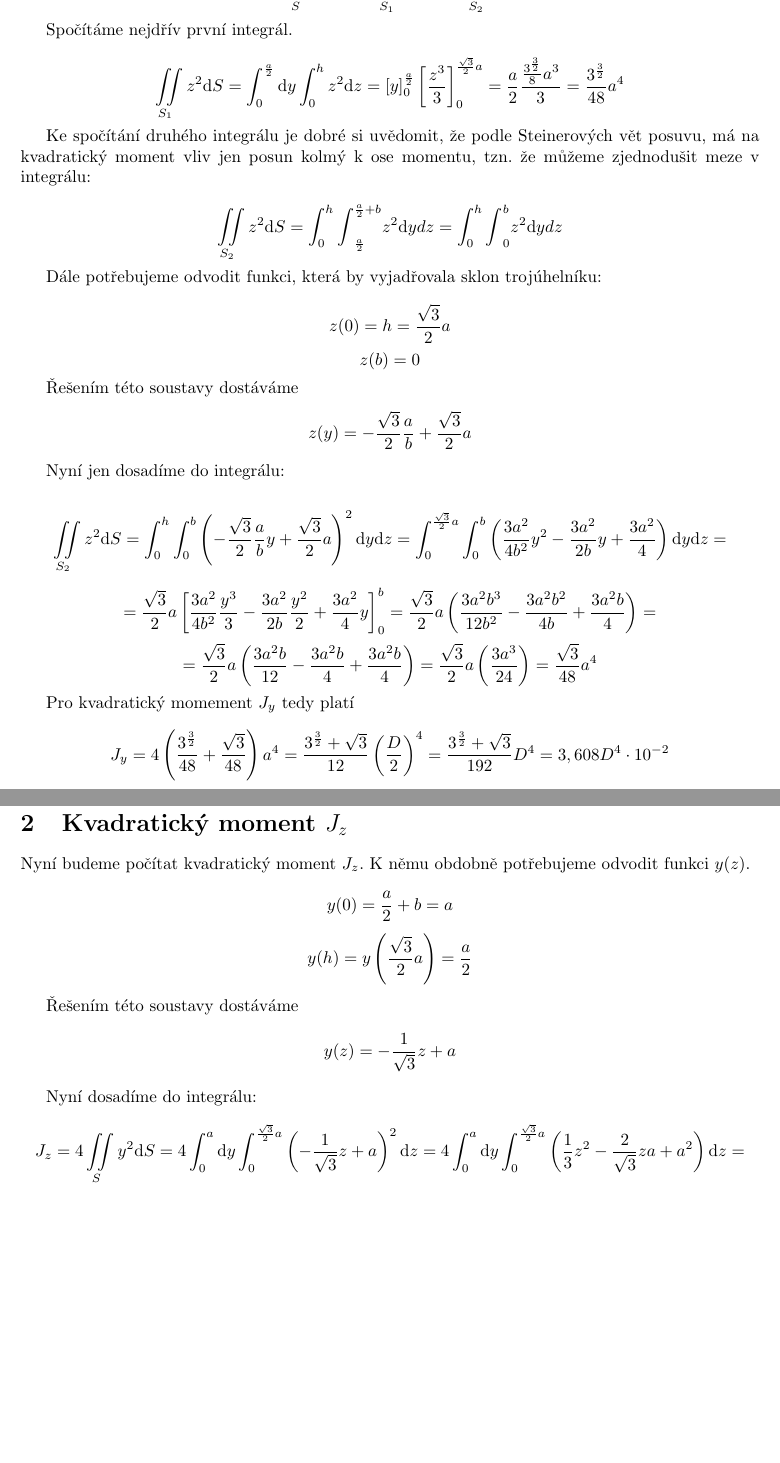
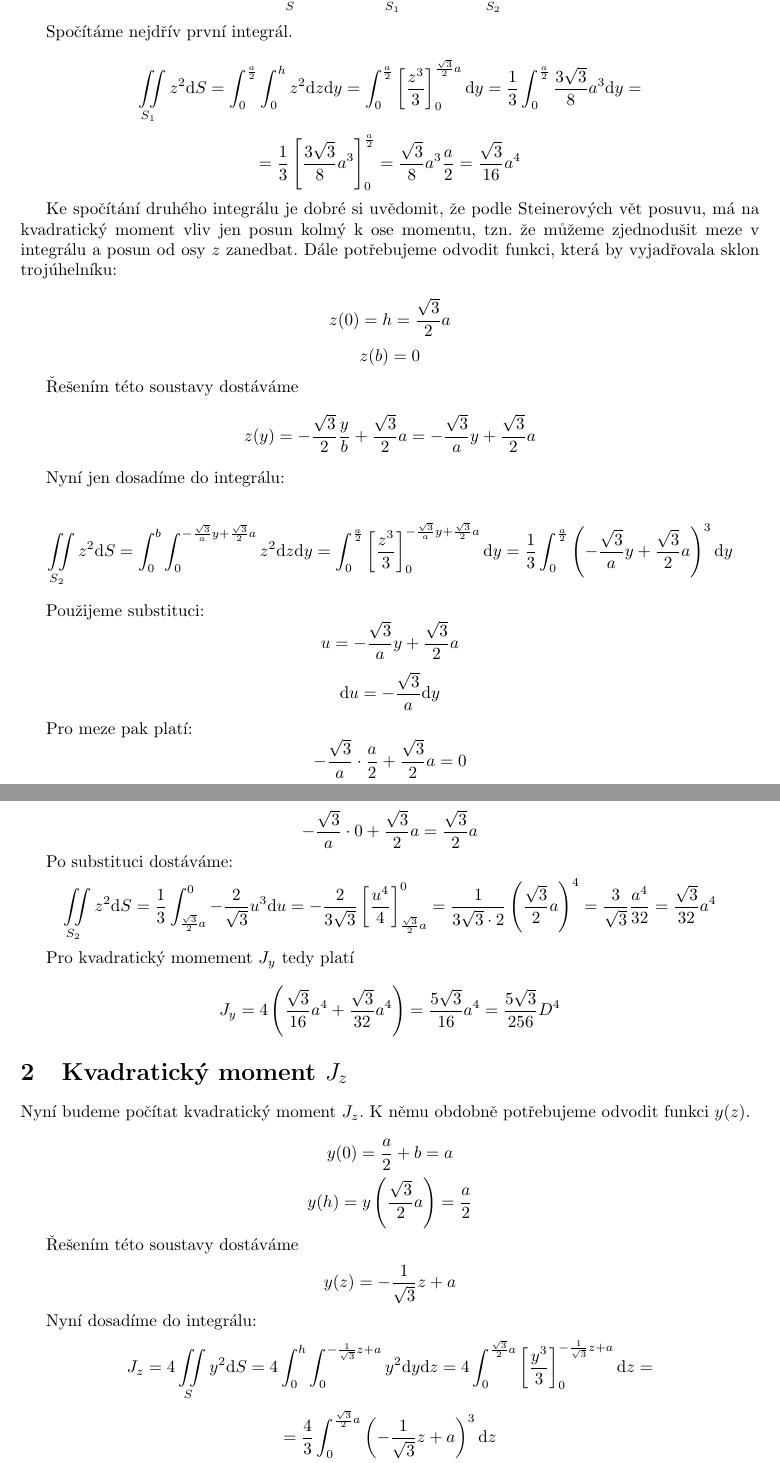
Before and after one commit to matejvondracek/em1, a LaTeX problem sheet (exercise 43/exercise43.tex): two parts of pages 2 and 3 of 3, joined at a grey line, cut so that both start at the same text, the shorter picture padded with empty space. Compiled offline with pdfLaTeX.

Commit message:
correct result

```diff
--- a/exercise 43/exercise43.tex
+++ b/exercise 43/exercise43.tex
@@ -43,39 +43,46 @@ Pro hlavní centrální kvadratické momenty platí:
 \section{Kvadratický moment $J_y$}
 Díky symetrii vždy stačí spočítat jen jeden kvadrant a výsledek vynásobit 4. Budeme počítat nejdřív $J_y$, přičemž rozdělíme obsah na dva: obdélník $S_1$ a trojúhelník $S_2$.
 
-\[ J_y=\iint\limits_{S} z^2\mathrm{d}S = \iint\limits_{S_1} z^2\mathrm{d}S + \iint\limits_{S_2} z^2\mathrm{d}S\]
+\[ J_y=4\iint\limits_{S} z^2\mathrm{d}S = 4\iint\limits_{S_1} z^2\mathrm{d}S + 4\iint\limits_{S_2} z^2\mathrm{d}S\]
 
 Spočítáme nejdřív první integrál.
 
-\[ \iint\limits_{S_1} z^2\mathrm{d}S = \int_{0}^{\frac{a}{2}}\mathrm{d}y \int_{0}^{h} z^2 \mathrm{d}z = \left[y\right]_0^{\frac{a}{2}} \left[\frac{z^3}{3}\right]_0^{\frac{\sqrt{3}}{2}a}
-= \frac{a}{2} \frac{\frac{3^{\frac{3}{2}}}{8}a^3}{3} = \frac{3^{\frac{3}{2}}}{48}a^4\]
+\[ \iint\limits_{S_1} z^2\mathrm{d}S = \int_{0}^{\frac{a}{2}} \int_{0}^{h} z^2 \mathrm{d}z \mathrm{d}y =
+\int_{0}^{\frac{a}{2}}\left[\frac{z^3}{3}\right]_0^{\frac{\sqrt{3}}{2}a} \mathrm{d}y = \frac{1}{3}\int_{0}^{\frac{a}{2}} \frac{3 \sqrt{3}}{8}a^3 \mathrm{d}y =\]
+\[= \frac{1}{3} \left[ \frac{3 \sqrt{3}}{8}a^3 \right]_0^{\frac{a}{2}} = \frac{\sqrt{3}}{8}a^3 \frac{a}{2} = \frac{\sqrt{3}}{16}a^4\]
 
-Ke spočítání druhého integrálu je dobré si uvědomit, že podle Steinerových vět posuvu, má na kvadratický moment vliv jen posun kolmý k ose momentu, tzn. že můžeme zjednodušit meze v integrálu:
-
-\[ \iint\limits_{S_2} z^2\mathrm{d}S = \int_{0}^{h}\mathrm \int_{\frac{a}{2}}^{\frac{a}{2}+b} z^2 \mathrm {d}y{d}z = \int_{0}^{h}\mathrm \int_{0}^{b} z^2 \mathrm {d}y{d}z\]
-
-Dále potřebujeme odvodit funkci, která by vyjadřovala sklon trojúhelníku:
+Ke spočítání druhého integrálu je dobré si uvědomit, že podle Steinerových vět posuvu, má na kvadratický moment vliv jen posun kolmý k ose momentu,
+tzn. že můžeme zjednodušit meze v integrálu a posun od osy $z$ zanedbat. Dále potřebujeme odvodit funkci, která by vyjadřovala sklon trojúhelníku:
 
 \[ z(0)=h=\frac{\sqrt{3}}{2}a \]
 \[ z(b)=0 \]
 
 Řešením této soustavy dostáváme
-\[ z(y)=-\frac{\sqrt{3}}{2}\frac{a}{b}+\frac{\sqrt{3}}{2}a \]
+\[ z(y)=-\frac{\sqrt{3}}{2}\frac{y}{b}+\frac{\sqrt{3}}{2}a = -\frac{\sqrt{3}}{a}y+\frac{\sqrt{3}}{2}a\]
 
 Nyní jen dosadíme do integrálu:
 
-\[ \iint\limits_{S_2} z^2\mathrm{d}S = \int_{0}^{h} \int_{0}^{b} \left(-\frac{\sqrt{3}}{2}\frac{a}{b}y+\frac{\sqrt{3}}{2}a\right)^2 \mathrm{d}y \mathrm{d}z
-= \int_{0}^{\frac{\sqrt{3}}{2}a} \int_{0}^{b} \left(\frac{3a^2}{4b^2}y^2 - \frac{3a^2}{2b}y + \frac{3a^2}{4}\right) \mathrm{d}y \mathrm{d}z =\]
-\[= \frac{\sqrt{3}}{2}a \left[ \frac{3a^2}{4b^2} \frac{y^3}{3} - \frac{3a^2}{2b} \frac{y^2}{2} + \frac{3a^2}{4} y \right]_{0}^{b}
-= \frac{\sqrt{3}}{2}a \left( \frac{3a^2 b^3}{12b^2} - \frac{3a^2 b^2}{4b} + \frac{3a^2 b}{4} \right)=\]
-\[= \frac{\sqrt{3}}{2}a \left( \frac{3a^2 b}{12} - \frac{3a^2 b}{4} + \frac{3a^2 b}{4} \right)
-= \frac{\sqrt{3}}{2}a \left( \frac{3a^3}{24} \right) = \frac{\sqrt{3}}{48} a^4\]
+\[ \iint\limits_{S_2} z^2\mathrm{d}S = \int_{0}^{b}\int_{0}^{-\frac{\sqrt{3}}{a}y+\frac{\sqrt{3}}{2}a} z^2 \mathrm{d}z \mathrm{d}y =
+\int_{0}^{\frac{a}{2}} \left[ \frac{z^3}{3}\right]_0^{-\frac{\sqrt{3}}{a}y+\frac{\sqrt{3}}{2}a} \mathrm{d}y
+= \frac{1}{3} \int_{0}^{\frac{a}{2}} \left(-\frac{\sqrt{3}}{a}y+\frac{\sqrt{3}}{2}a\right)^3 \mathrm{d}y\]
+
+Použijeme substituci:
+\[ u = -\frac{\sqrt{3}}{a}y+\frac{\sqrt{3}}{2}a\]
+\[ \mathrm{d}u = -\frac{\sqrt{3}}{a} \mathrm{d}y\]
+
+Pro meze pak platí:
+\[ -\frac{\sqrt{3}}{a} \cdot \frac{a}{2} + \frac{\sqrt{3}}{2}a = 0\]
+\[ -\frac{\sqrt{3}}{a} \cdot 0 + \frac{\sqrt{3}}{2}a = \frac{\sqrt{3}}{2}a\]
+
+Po substituci dostáváme:
+\[ \iint\limits_{S_2} z^2\mathrm{d}S = \frac{1}{3} \int_{\frac{\sqrt{3}}{2}a}^{0} -\frac{2}{\sqrt{3}}u^3 \mathrm{d}u
+= -\frac{2}{3\sqrt{3}} \left[\frac{u^4}{4}\right]_{\frac{\sqrt{3}}{2}a}^{0} = \frac{1}{3\sqrt{3} \cdot 2}\left(\frac{\sqrt{3}}{2}a\right)^4=
+\frac{3}{\sqrt{3}}\frac{a^4}{32} = \frac{\sqrt{3}}{32}a^4\]
+
 
 Pro kvadratický momement $J_y$ tedy platí
 
-\[ J_y= 4 \left( \frac{3^{\frac{3}{2}}}{48} + \frac{\sqrt{3}}{48} \right) a^4 =
-\frac{3^{\frac{3}{2}}+\sqrt{3}}{12} \left( \frac{D}{2}\right)^4 = \frac{3^{\frac{3}{2}}+\sqrt{3}}{192} D^4
-= 3,608 D^4 \cdot10^{-2}\]
+\[ J_y= 4 \left( \frac{\sqrt{3}}{16}a^4 + \frac{\sqrt{3}}{32}a^4 \right) = \frac{5\sqrt{3}}{16}a^4 = \frac{5\sqrt{3}}{256}D^4\]
 
 \section{Kvadratický moment $J_z$}
 Nyní budeme počítat kvadratický moment $J_z$. K němu obdobně potřebujeme odvodit funkci $y(z)$.
@@ -87,8 +94,6 @@ Nyní budeme počítat kvadratický moment $J_z$. K němu obdobně potřebujeme
 \[ y(z)=-\frac{1}{\sqrt{3}}z+a \]
 
 Nyní dosadíme do integrálu:
-\[ J_z=4\iint\limits_{S} y^2\mathrm{d}S = 4\int_{0}^{a}\mathrm{d}y \int_{0}^{\frac{\sqrt{3}}{2}a} \left(-\frac{1}{\sqrt{3}}z+a\right)^2\mathrm{d}z
-= 4\int_{0}^{a}\mathrm{d}y \int_{0}^{\frac{\sqrt{3}}{2}a} \left(\frac{1}{3}z^2-\frac{2}{\sqrt{3}}za+a^2\right)\mathrm{d}z=\]
-\[= 4\left[ y\right]_0^{a} \left[ \frac{1}{9}z^3-\frac{1}{\sqrt{3}}z^2a+za^2\right]_0^{\frac{\sqrt{3}}{2}a} = 4\left(\frac{\sqrt{3}}{24} -\frac{\sqrt{3}}{4}+ \frac{\sqrt{3}}{2}\right)a^4
-= \frac{7\sqrt{3}}{6} \left(\frac{D}{2}\right)^4 =\]
-\[= \frac{7\sqrt{3}}{96} D^4 = 1,263 D^4 \cdot 10^{-1}\]
+\[ J_z=4\iint\limits_{S} y^2\mathrm{d}S = 4\int_{0}^{h} \int_{0}^{-\frac{1}{\sqrt{3}}z+a} y^2 \mathrm{d}y \mathrm{d}z
+= 4\int_{0}^{\frac{\sqrt{3}}{2}a} \left[\frac{y^3}{3}\right]_0^{-\frac{1}{\sqrt{3}}z+a}\mathrm{d}z =\]
+\[= \frac{4}{3} \int_{0}^{\frac{\sqrt{3}}{2}a} \left(-\frac{1}{\sqrt{3}}z+a\right)^3 \mathrm{d}z\]
@@ -95,3 +113,5 @@ Nyní dosadíme do integrálu:
+= -\frac{\sqrt{3}}{3} \left(\frac{a^4}{16}-\frac{a^4}{4}\right) = \frac{15}{16} \frac{\sqrt{3}}{3} a^4 = \frac{5 \sqrt{3}}{16}a^4
+= \frac{5 \sqrt{3}}{256}D^4\]
 
 
 
```
Also changed, not shown: exercise 43/exercise43.pdf, exercise 43/exercise43.tex (17 more changed lines), 4 other files.
